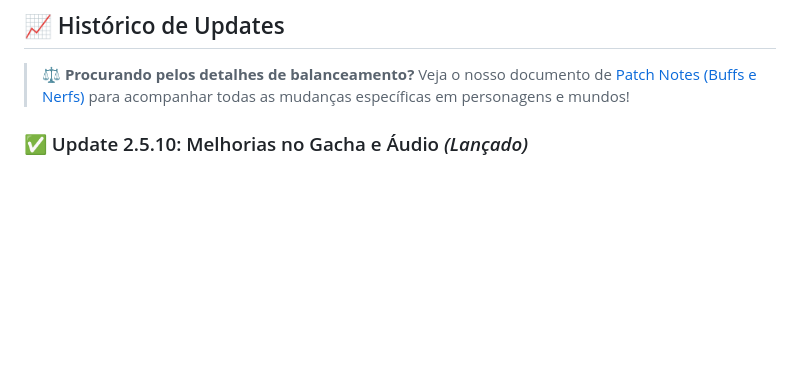
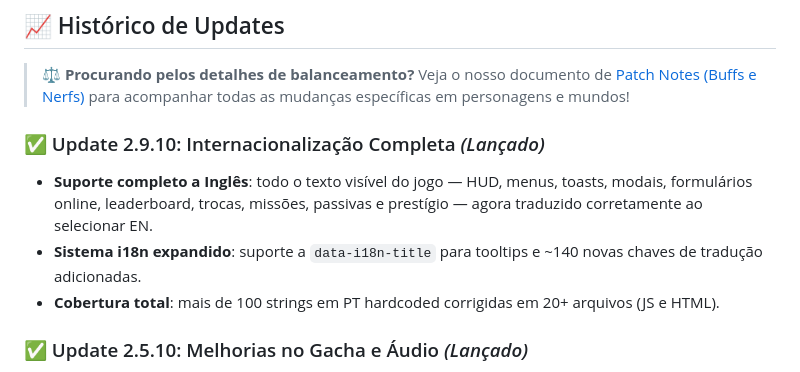
Before and after one commit to ViniciusDevB/Battlestar-Popnime, a Markdown page: README.md, the part around the change. Rendered like a GitHub page; blank space fills up the shorter version.

Commit message:
docs: add v2.9.10 release notes and README entry for i18n update
Co-Authored-By: Claude Sonnet 4.6 <noreply@anthropic.com>

```diff
--- a/README.md
+++ b/README.md
@@ -54,6 +54,11 @@ Todos os recursos online (conta, leaderboard, trocas, missões da comunidade) fu
 
 > ⚖️ **Procurando pelos detalhes de balanceamento?**
 > Veja o nosso documento de [Patch Notes (Buffs e Nerfs)](./PATCH_NOTES.md) para acompanhar todas as mudanças específicas em personagens e mundos!
+
+### ✅ Update 2.9.10: Internacionalização Completa *(Lançado)*
+- **Suporte completo a Inglês**: todo o texto visível do jogo — HUD, menus, toasts, modais, formulários online, leaderboard, trocas, missões, passivas e prestígio — agora traduzido corretamente ao selecionar EN.
+- **Sistema i18n expandido**: suporte a `data-i18n-title` para tooltips e ~140 novas chaves de tradução adicionadas.
+- **Cobertura total**: mais de 100 strings em PT hardcoded corrigidas em 20+ arquivos (JS e HTML).
 
 ### ✅ Update 2.5.10: Melhorias no Gacha e Áudio *(Lançado)*
 - **Animação Épica no Gacha**: Novo overlay totalmente refeito em CSS com portal mágico, warp speed, queda de meteoro e onda de choque.
```
Also changed, not shown: PATCH_NOTES.md (+48 -0 lines).
